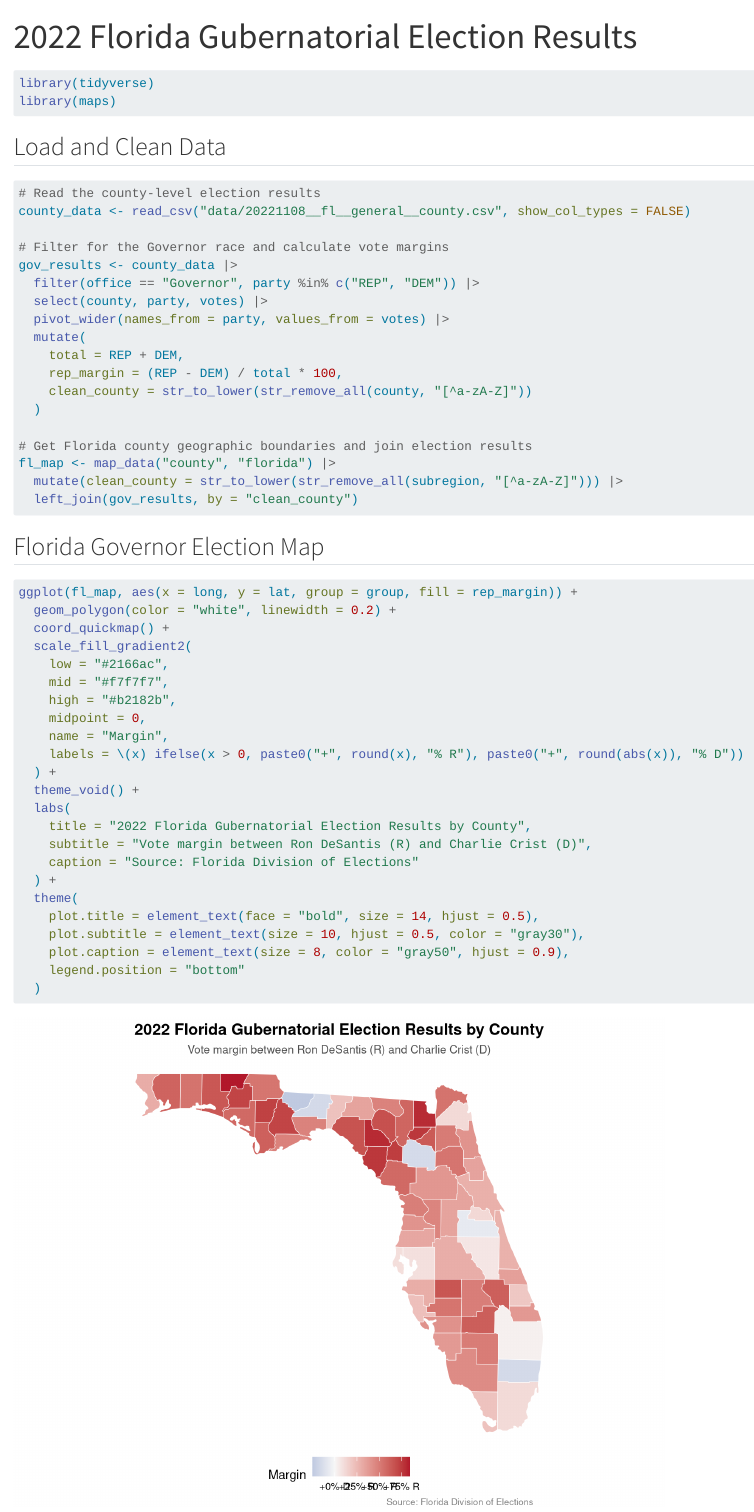
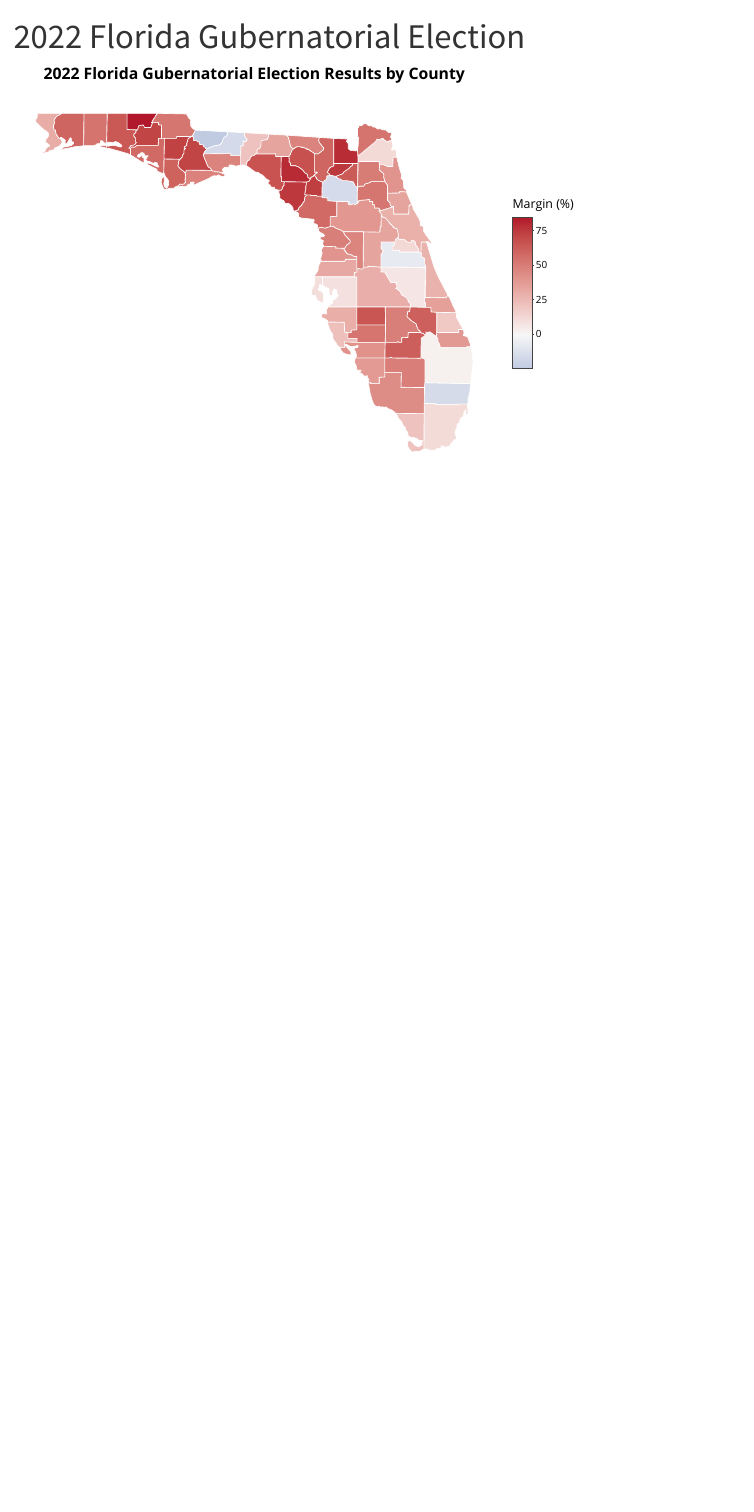
Before and after one commit to ShaniaL14/election-2022, a Quarto document (county.qmd): the page in a window 1100 px wide, from its top. Rendered offline with R 4.5, knitr and Pandoc in place of Quarto, with nearby package versions.

Commit message:
2nd version

````diff
--- a/county.qmd
+++ b/county.qmd
@@ -1,4 +1,4 @@
 ---
-title: "2022 Florida Gubernatorial Election Results"
+title: "2022 Florida Gubernatorial Election"
 format: html
 execute:
@@ -8,42 +8,35 @@ execute:
 ---
 
 ```{r}
-#| label: setup
 library(tidyverse)
+library(plotly)
 library(maps)
-```
 
-## Load and Clean Data
-
-```{r}
-#| label: clean-data
-# Read the county-level election results
 county_data <- read_csv("data/20221108__fl__general__county.csv", show_col_types = FALSE)
 
-# Filter for the Governor race and calculate vote margins
 gov_results <- county_data |>
   filter(office == "Governor", party %in% c("REP", "DEM")) |>
   select(county, party, votes) |>
   pivot_wider(names_from = party, values_from = votes) |>
   mutate(
     total = REP + DEM,
-    rep_margin = (REP - DEM) / total * 100,
-    clean_county = str_to_lower(str_remove_all(county, "[^a-zA-Z]"))
+    rep_pct = round((REP / total) * 100, 1),
+    dem_pct = round((DEM / total) * 100, 1),
+    rep_margin = rep_pct - dem_pct,
+    clean_county = str_to_lower(str_remove_all(county, "[^a-zA-Z]")),
+    tooltip_text = paste0(
+      "<b>", county, " County</b><br>",
+      "DeSantis (REP): ", scales::comma(REP), " (", rep_pct, "%)<br>",
+      "Crist (DEM): ", scales::comma(DEM), " (", dem_pct, "%)<br>",
+      "Margin: ", ifelse(rep_margin > 0, paste0("+", round(rep_margin, 1), "% R"), paste0("+", round(abs(rep_margin), 1), "% D"))
+    )
   )
 
-# Get Florida county geographic boundaries and join election results
 fl_map <- map_data("county", "florida") |>
   mutate(clean_county = str_to_lower(str_remove_all(subregion, "[^a-zA-Z]"))) |>
   left_join(gov_results, by = "clean_county")
-```
 
-## Florida Governor Election Map
-
-```{r}
-#| label: plot-map
-#| fig-width: 8
-#| fig-height: 6
-ggplot(fl_map, aes(x = long, y = lat, group = group, fill = rep_margin)) +
+p <- ggplot(fl_map, aes(x = long, y = lat, group = group, fill = rep_margin, text = tooltip_text)) +
   geom_polygon(color = "white", linewidth = 0.2) +
   coord_quickmap() +
   scale_fill_gradient2(
@@ -51,19 +44,19 @@ ggplot(fl_map, aes(x = long, y = lat, group = group, fill = rep_margin)) +
     mid = "#f7f7f7",
     high = "#b2182b",
     midpoint = 0,
-    name = "Margin",
-    labels = \(x) ifelse(x > 0, paste0("+", round(x), "% R"), paste0("+", round(abs(x)), "% D"))
+    name = "Margin (%)"
   ) +
   theme_void() +
   labs(
-    title = "2022 Florida Gubernatorial Election Results by County",
-    subtitle = "Vote margin between Ron DeSantis (R) and Charlie Crist (D)",
-    caption = "Source: Florida Division of Elections"
+    title = "2022 Florida Gubernatorial Election Results by County"
   ) +
   theme(
-    plot.title = element_text(face = "bold", size = 14, hjust = 0.5),
-    plot.subtitle = element_text(size = 10, hjust = 0.5, color = "gray30"),
-    plot.caption = element_text(size = 8, color = "gray50", hjust = 0.9),
-    legend.position = "bottom"
+    plot.title = element_text(face = "bold", size = 14, hjust = 0.5)
+  )
+
+ggplotly(p, tooltip = "text") |>
+  layout(
+    xaxis = list(visible = FALSE, showgrid = FALSE),
+    yaxis = list(visible = FALSE, showgrid = FALSE)
   )
 ```
````
Also changed, not shown: county.html, county.qmd (2 more changed lines), 1 other file.
